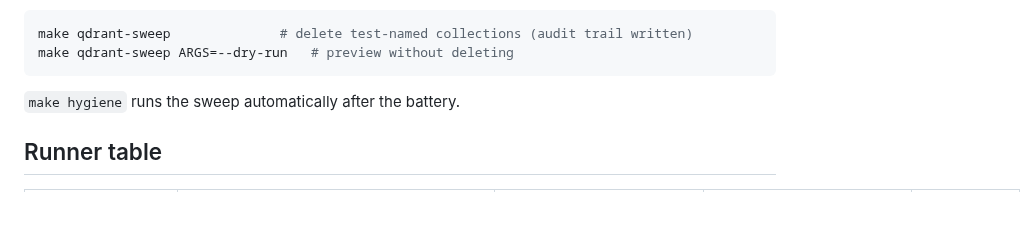
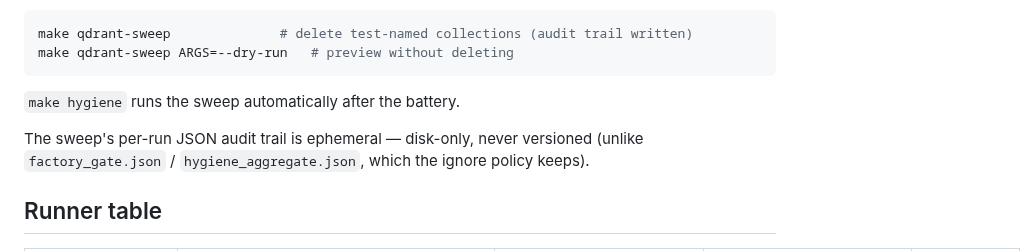
Before and after one commit to lordwilsonDev/msb-v3, a Markdown page: scripts/hygiene/README.md, the part around the change. Drawn GitHub-style; blank space fills up the shorter version.

Commit message:
docs: clarify runtime/research is never versioned; sweep audit trail is ephemeral

````diff
--- a/scripts/hygiene/README.md
+++ b/scripts/hygiene/README.md
@@ -43,6 +43,10 @@ make qdrant-sweep ARGS=--dry-run   # preview without deleting
 ```
 
 `make hygiene` runs the sweep automatically after the battery.
+
+The sweep's per-run JSON audit trail is ephemeral — disk-only, never
+versioned (unlike `factory_gate.json` / `hygiene_aggregate.json`, which the
+ignore policy keeps).
 
 ## Runner table
 
````
Also changed, not shown: CLAUDE.md (+2 -0 lines).
